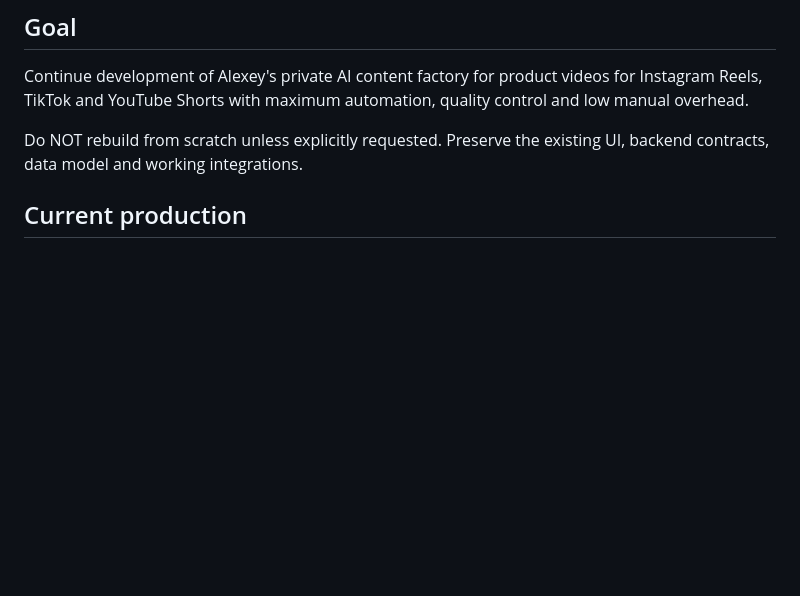
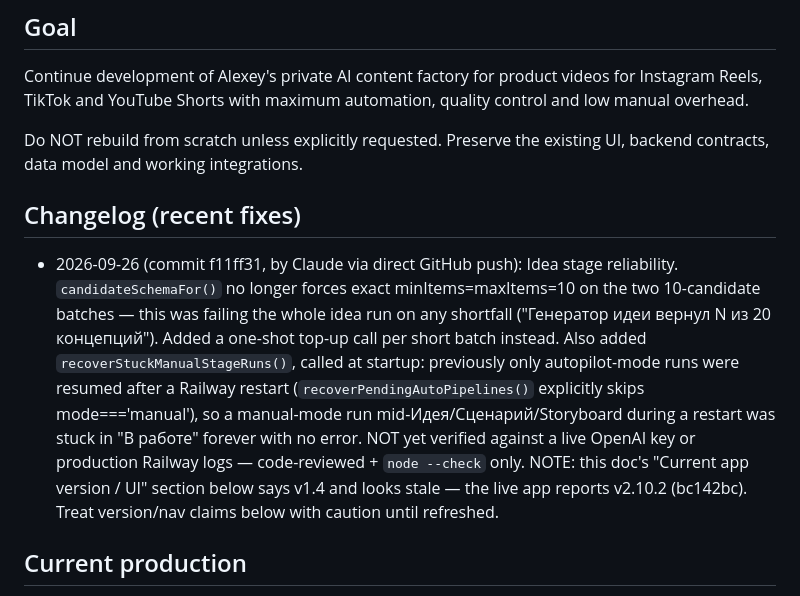
Before and after one commit to alekseevaleksey18061994-gif/content-factory, a Markdown page: WORK_HANDOFF.md, the part around the change. Rendered like a GitHub page; blank space fills up the shorter version.

Commit message:
docs: log idea-stage reliability fix in WORK_HANDOFF.md, flag stale version info

```diff
--- a/WORK_HANDOFF.md
+++ b/WORK_HANDOFF.md
@@ -6,6 +6,19 @@ Updated: 2026-09-22
 Continue development of Alexey's private AI content factory for product videos for Instagram Reels, TikTok and YouTube Shorts with maximum automation, quality control and low manual overhead.
 
 Do NOT rebuild from scratch unless explicitly requested. Preserve the existing UI, backend contracts, data model and working integrations.
+
+## Changelog (recent fixes)
+- 2026-09-26 (commit f11ff31, by Claude via direct GitHub push): Idea stage reliability.
+  `candidateSchemaFor()` no longer forces exact minItems=maxItems=10 on the two 10-candidate
+  batches — this was failing the whole idea run on any shortfall ("Генератор идеи вернул N из
+  20 концепций"). Added a one-shot top-up call per short batch instead. Also added
+  `recoverStuckManualStageRuns()`, called at startup: previously only autopilot-mode runs were
+  resumed after a Railway restart (`recoverPendingAutoPipelines()` explicitly skips
+  mode==='manual'), so a manual-mode run mid-Идея/Сценарий/Storyboard during a restart was stuck
+  in "В работе" forever with no error. NOT yet verified against a live OpenAI key or production
+  Railway logs — code-reviewed + `node --check` only.
+  NOTE: this doc's "Current app version / UI" section below says v1.4 and looks stale — the
+  live app reports v2.10.2 (bc142bc). Treat version/nav claims below with caution until refreshed.
 
 ## Current production
 - Main site: https://content-factory-live-production.up.railway.app
```
